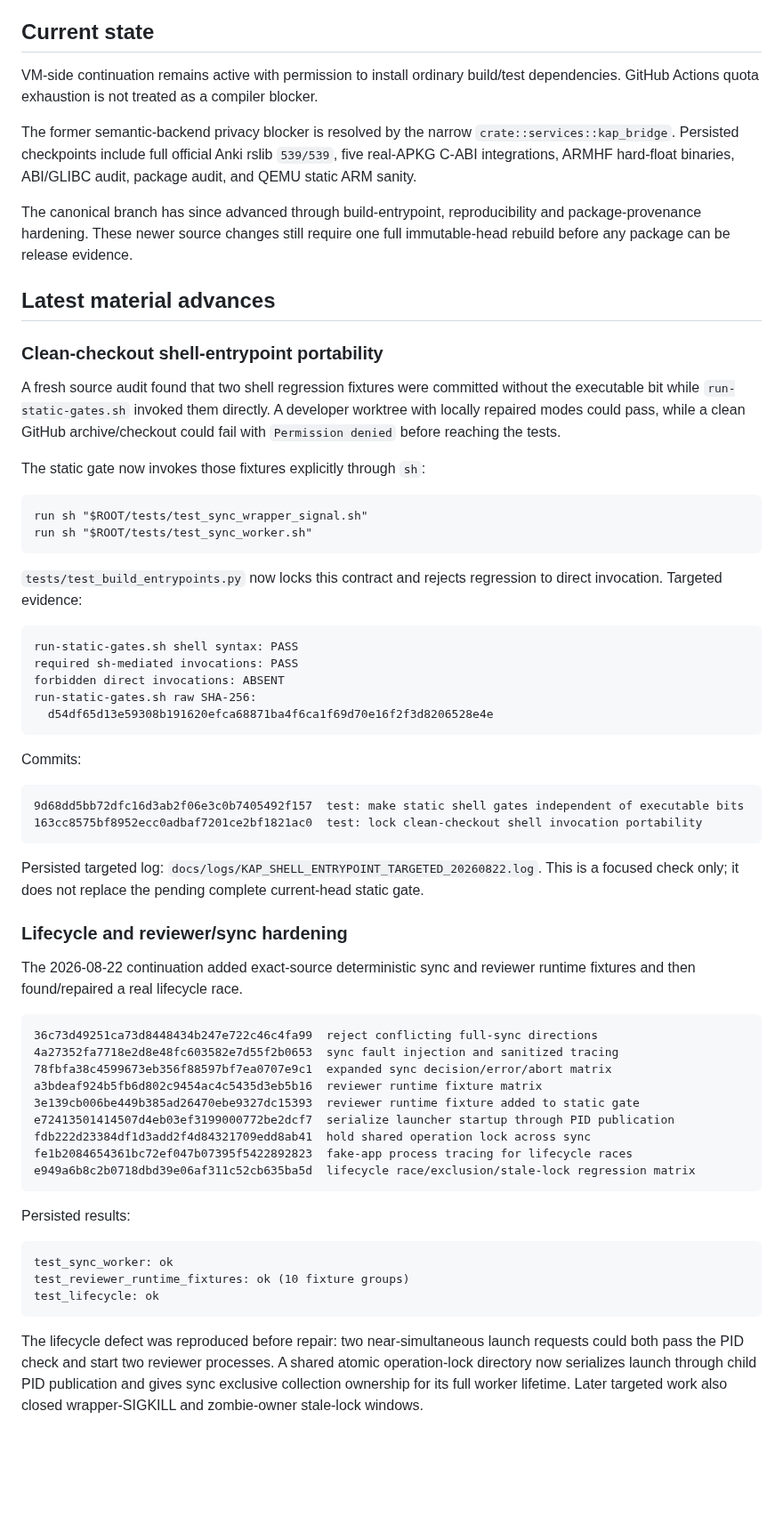
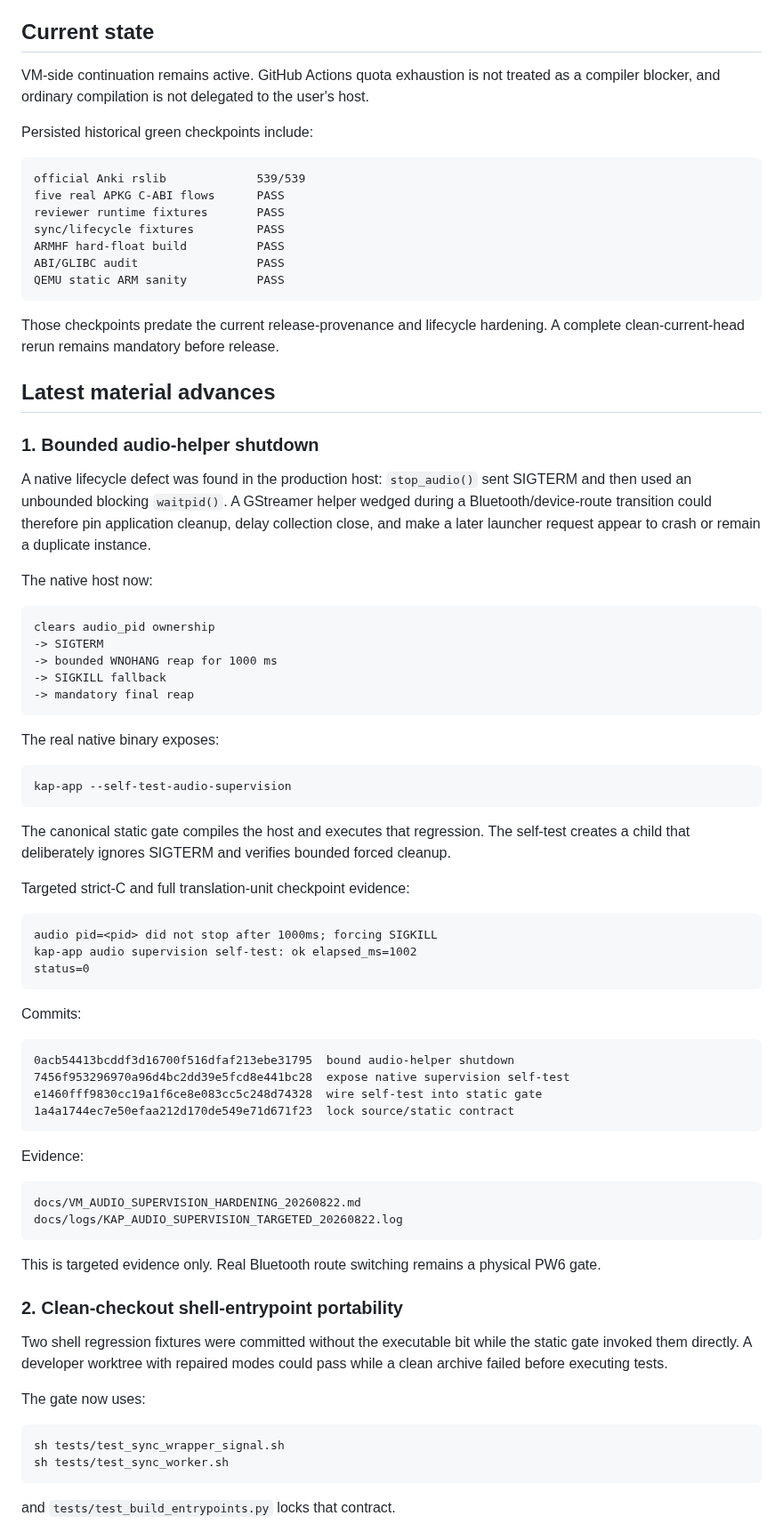
Before and after one commit to melspixel/Kanki, a Markdown page: kindle-anki-port/VM_STATUS.md, the part around one of its changes. Shown at 89% size. Rendered like a GitHub page; blank space fills up the shorter version.

Commit message:
docs: record bounded audio supervision progress

````diff
--- a/kindle-anki-port/VM_STATUS.md
+++ b/kindle-anki-port/VM_STATUS.md
@@ -4,67 +4,82 @@ Updated: 2026-08-22 UTC
 
 ## Current state
 
-VM-side continuation remains active with permission to install ordinary build/test dependencies. GitHub Actions quota exhaustion is not treated as a compiler blocker.
+VM-side continuation remains active. GitHub Actions quota exhaustion is not treated as a compiler blocker, and ordinary compilation is not delegated to the user's host.
 
-The former semantic-backend privacy blocker is resolved by the narrow `crate::services::kap_bridge`. Persisted checkpoints include full official Anki rslib `539/539`, five real-APKG C-ABI integrations, ARMHF hard-float binaries, ABI/GLIBC audit, package audit, and QEMU static ARM sanity.
+Persisted historical green checkpoints include:
 
-The canonical branch has since advanced through build-entrypoint, reproducibility and package-provenance hardening. These newer source changes still require one full immutable-head rebuild before any package can be release evidence.
+```text
+official Anki rslib             539/539
+five real APKG C-ABI flows      PASS
+reviewer runtime fixtures       PASS
+sync/lifecycle fixtures         PASS
+ARMHF hard-float build          PASS
+ABI/GLIBC audit                 PASS
+QEMU static ARM sanity          PASS
+```
+
+Those checkpoints predate the current release-provenance and lifecycle hardening. A complete clean-current-head rerun remains mandatory before release.
 
 ## Latest material advances
 
-### Clean-checkout shell-entrypoint portability
+### 1. Bounded audio-helper shutdown
 
-A fresh source audit found that two shell regression fixtures were committed without the executable bit while `run-static-gates.sh` invoked them directly. A developer worktree with locally repaired modes could pass, while a clean GitHub archive/checkout could fail with `Permission denied` before reaching the tests.
+A native lifecycle defect was found in the production host: `stop_audio()` sent SIGTERM and then used an unbounded blocking `waitpid()`. A GStreamer helper wedged during a Bluetooth/device-route transition could therefore pin application cleanup, delay collection close, and make a later launcher request appear to crash or remain a duplicate instance.
 
-The static gate now invokes those fixtures explicitly through `sh`:
+The native host now:
 
 ```text
-run sh "$ROOT/tests/test_sync_wrapper_signal.sh"
-run sh "$ROOT/tests/test_sync_worker.sh"
+clears audio_pid ownership
+-> SIGTERM
+-> bounded WNOHANG reap for 1000 ms
+-> SIGKILL fallback
+-> mandatory final reap
 ```
 
-`tests/test_build_entrypoints.py` now locks this contract and rejects regression to direct invocation. Targeted evidence:
+The real native binary exposes:
 
 ```text
-run-static-gates.sh shell syntax: PASS
-required sh-mediated invocations: PASS
-forbidden direct invocations: ABSENT
-run-static-gates.sh raw SHA-256:
-  d54df65d13e59308b191620efca68871ba4f6ca1f69d70e16f2f3d8206528e4e
+kap-app --self-test-audio-supervision
+```
+
+The canonical static gate compiles the host and executes that regression. The self-test creates a child that deliberately ignores SIGTERM and verifies bounded forced cleanup.
+
+Targeted strict-C and full translation-unit checkpoint evidence:
+
+```text
+audio pid=<pid> did not stop after 1000ms; forcing SIGKILL
+kap-app audio supervision self-test: ok elapsed_ms=1002
+status=0
 ```
 
 Commits:
 
 ```text
-9d68dd5bb72dfc16d3ab2f06e3c0b7405492f157  test: make static shell gates independent of executable bits
-163cc8575bf8952ecc0adbaf7201ce2bf1821ac0  test: lock clean-checkout shell invocation portability
+0acb54413bcddf3d16700f516dfaf213ebe31795  bound audio-helper shutdown
+7456f953296970a96d4bc2dd39e5fcd8e441bc28  expose native supervision self-test
+e1460fff9830cc19a1f6ce8e083cc5c248d74328  wire self-test into static gate
+1a4a1744ec7e50efaa212d170de549e71d671f23  lock source/static contract
 ```
 
-Persisted targeted log: `docs/logs/KAP_SHELL_ENTRYPOINT_TARGETED_20260822.log`. This is a focused check only; it does not replace the pending complete current-head static gate.
-
-### Lifecycle and reviewer/sync hardening
-
-The 2026-08-22 continuation added exact-source deterministic sync and reviewer runtime fixtures and then found/repaired a real lifecycle race.
+Evidence:
 
 ```text
-36c73d49251ca73d8448434b247e722c46c4fa99  reject conflicting full-sync directions
-4a27352fa7718e2d8e48fc603582e7d55f2b0653  sync fault injection and sanitized tracing
-78fbfa38c4599673eb356f88597bf7ea0707e9c1  expanded sync decision/error/abort matrix
-a3bdeaf924b5fb6d802c9454ac4c5435d3eb5b16  reviewer runtime fixture matrix
-3e139cb006be449b385ad26470ebe9327dc15393  reviewer runtime fixture added to static gate
-e72413501414507d4eb03ef3199000772be2dcf7  serialize launcher startup through PID publication
-fdb222d23384df1d3add2f4d84321709edd8ab41  hold shared operation lock across sync
-fe1b2084654361bc72ef047b07395f5422892823  fake-app process tracing for lifecycle races
-e949a6b8c2b0718dbd39e06af311c52cb635ba5d  lifecycle race/exclusion/stale-lock regression matrix
+docs/VM_AUDIO_SUPERVISION_HARDENING_20260822.md
+docs/logs/KAP_AUDIO_SUPERVISION_TARGETED_20260822.log
 ```
 
-Persisted results:
+This is targeted evidence only. Real Bluetooth route switching remains a physical PW6 gate.
+
+### 2. Clean-checkout shell-entrypoint portability
+
+Two shell regression fixtures were committed without the executable bit while the static gate invoked them directly. A developer worktree with repaired modes could pass while a clean archive failed before executing tests.
+
+The gate now uses:
 
 ```text
-test_sync_worker: ok
-test_reviewer_runtime_fixtures: ok (10 fixture groups)
-test_lifecycle: ok
+sh tests/test_sync_wrapper_signal.sh
+sh tests/test_sync_worker.sh
 ```
 
-The lifecycle defect was reproduced before repair: two near-simultaneous launch requests could both pass the PID check and start two reviewer processes. A shared atomic operation-lock directory now serializes launch through child PID publication and gives sync exclusive collection ownership for its full worker lifetime. Later targeted work also closed wrapper-SIGKILL and zombie-owner stale-lock windows.
+and `tests/test_build_entrypoints.py` locks that contract.
 
````
Also changed, not shown: other parts of kindle-anki-port/VM_STATUS.md (+54 -21 lines).
